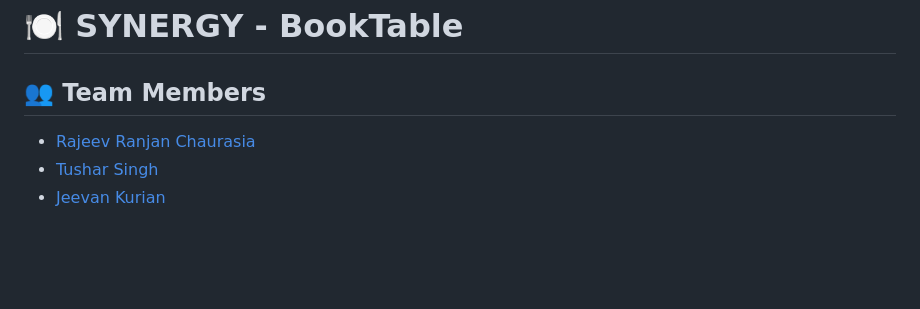
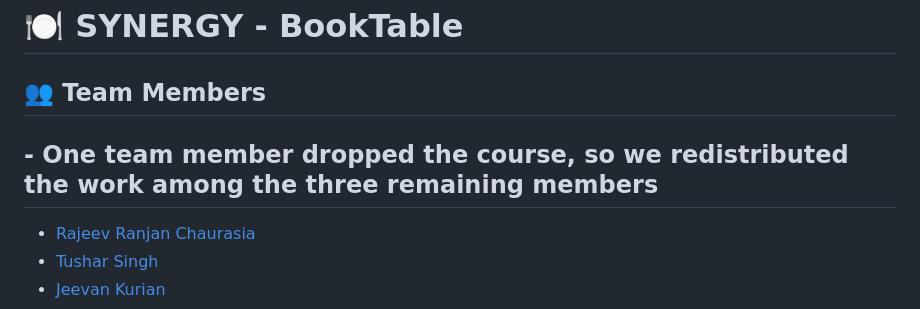
Before and after one commit to gopinathsjsu/team-project-20201-synergy, a Markdown page: README.md, the part around the change. GitHub-like rendering; blank space fills up the shorter version.

```diff
--- a/README.md
+++ b/README.md
@@ -3,6 +3,8 @@
 # 🍽️ SYNERGY - BookTable
 
 ## 👥 Team Members
+**- One team member dropped the course, so we redistributed the work among the three remaining members**
+-
 - [Rajeev Ranjan Chaurasia](https://github.com/rajeev-chaurasia)
 - [Tushar Singh](https://github.com/)
 - [Jeevan Kurian](https://github.com/)
```
